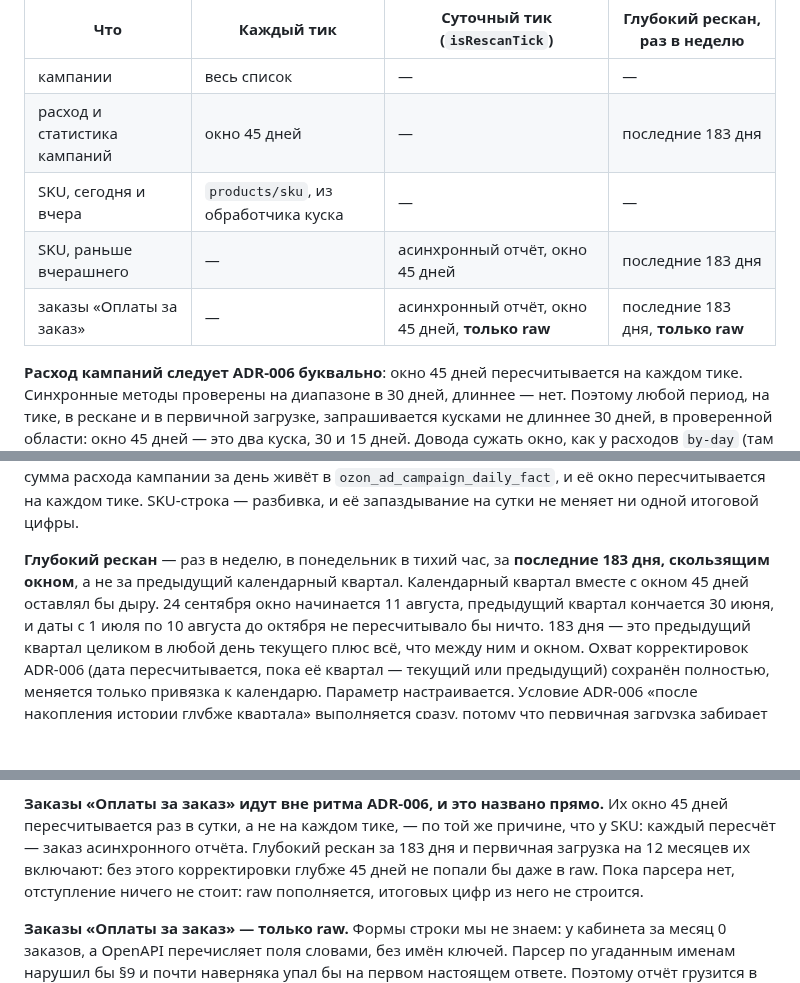
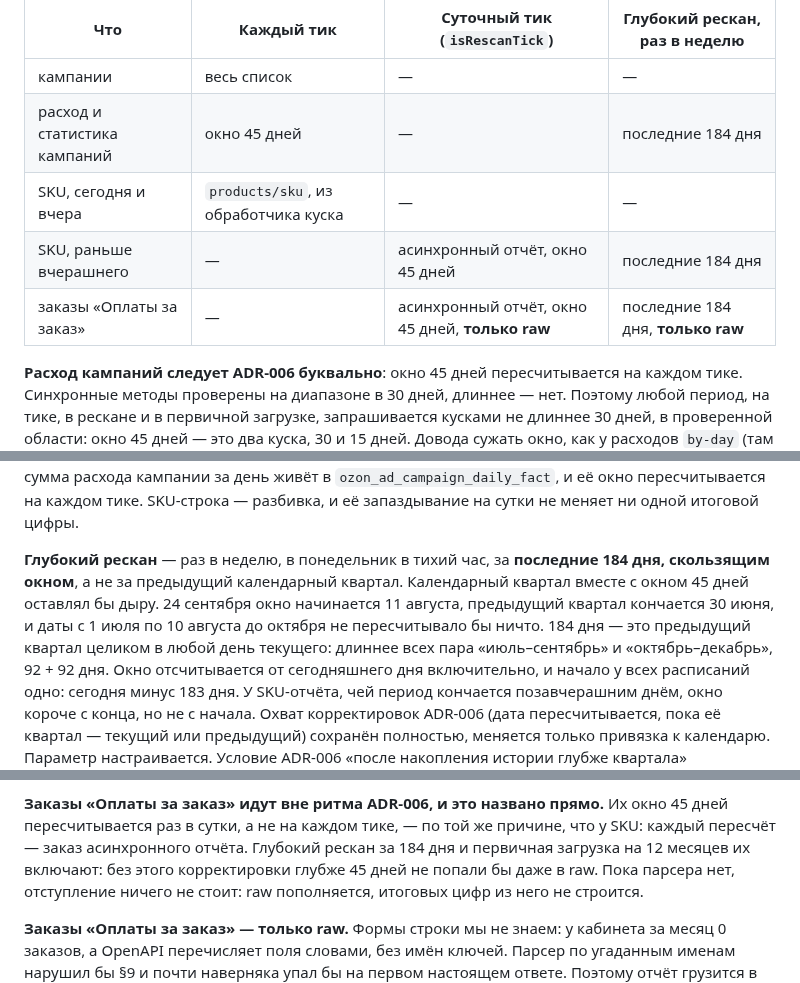
Before and after one commit to pavelsur07/app-service-analytics, a Markdown page: docs/adr/0026-ozon-advertising-source.md, 3 parts joined by grey strips. GitHub-like rendering; blank space fills up the shorter version.

Commit message:
docs(adr): ADR-026 — 184-day rescan counted from today
Co-Authored-By: Claude Opus 5.5 (1M context) <noreply@anthropic.com>

```diff
--- a/docs/adr/0026-ozon-advertising-source.md
+++ b/docs/adr/0026-ozon-advertising-source.md
@@ -311,10 +311,10 @@ Performance рублёвый. Это не умолчание в `Money`: вал
 | Что | Каждый тик | Суточный тик (`isRescanTick`) | Глубокий рескан, раз в неделю |
 |---|---|---|---|
 | кампании | весь список | — | — |
-| расход и статистика кампаний | окно 45 дней | — | последние 183 дня |
+| расход и статистика кампаний | окно 45 дней | — | последние 184 дня |
 | SKU, сегодня и вчера | `products/sku`, из обработчика куска | — | — |
-| SKU, раньше вчерашнего | — | асинхронный отчёт, окно 45 дней | последние 183 дня |
-| заказы «Оплаты за заказ» | — | асинхронный отчёт, окно 45 дней, **только raw** | последние 183 дня, **только raw** |
+| SKU, раньше вчерашнего | — | асинхронный отчёт, окно 45 дней | последние 184 дня |
+| заказы «Оплаты за заказ» | — | асинхронный отчёт, окно 45 дней, **только raw** | последние 184 дня, **только raw** |
 
 **Расход кампаний следует ADR-006 буквально**: окно 45 дней
 пересчитывается на каждом тике. Синхронные методы проверены
@@ -337,14 +337,17 @@ Performance рублёвый. Это не умолчание в `Money`: вал
 запаздывание на сутки не меняет ни одной итоговой цифры.
 
 **Глубокий рескан** — раз в неделю, в понедельник в тихий час, за
-**последние 183 дня, скользящим окном**, а не за предыдущий календарный
+**последние 184 дня, скользящим окном**, а не за предыдущий календарный
 квартал. Календарный квартал вместе с окном 45 дней оставлял бы дыру.
 24 сентября окно начинается 11 августа, предыдущий квартал кончается
 30 июня, и даты с 1 июля по 10 августа до октября не пересчитывало бы
-ничто. 183 дня — это предыдущий квартал целиком в любой день текущего
-плюс всё, что между ним и окном. Охват корректировок ADR-006 (дата
-пересчитывается, пока её квартал — текущий или предыдущий) сохранён
-полностью, меняется только привязка к календарю. Параметр
+ничто. 184 дня — это предыдущий квартал целиком в любой день текущего:
+длиннее всех пара «июль–сентябрь» и «октябрь–декабрь», 92 + 92 дня.
+Окно отсчитывается от сегодняшнего дня включительно, и начало у всех
+расписаний одно: сегодня минус 183 дня. У SKU-отчёта, чей период
+кончается позавчерашним днём, окно короче с конца, но не с начала.
+Охват корректировок ADR-006 (дата пересчитывается, пока её квартал —
+текущий или предыдущий) сохранён полностью, меняется только привязка к календарю. Параметр
 настраивается. Условие ADR-006 «после накопления истории глубже
 квартала» выполняется сразу, потому что первичная загрузка забирает
 год. Рескан идёт теми же кусками не длиннее 30 дней: семь запросов
@@ -545,7 +548,7 @@ SKU-отчёта всегда совпадают с уже записанным
 **Заказы «Оплаты за заказ» идут вне ритма ADR-006, и это названо прямо.**
 Их окно 45 дней пересчитывается раз в сутки, а не на каждом тике, —
 по той же причине, что у SKU: каждый пересчёт — заказ асинхронного
-отчёта. Глубокий рескан за 183 дня и первичная загрузка на 12 месяцев
+отчёта. Глубокий рескан за 184 дня и первичная загрузка на 12 месяцев
 их включают: без этого корректировки глубже 45 дней не попали бы
 даже в raw. Пока парсера нет, отступление ничего не стоит: raw
 пополняется, итоговых цифр из него не строится.
```
